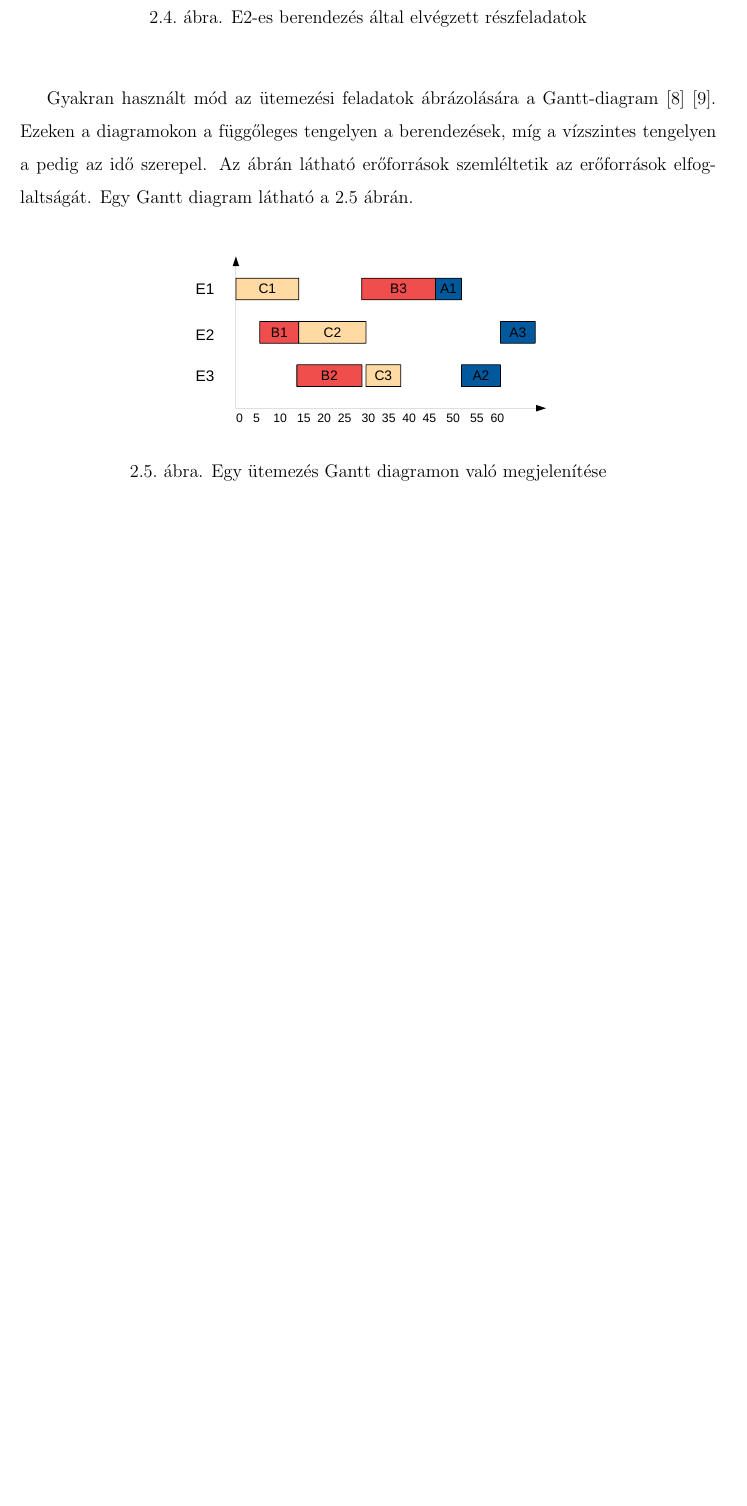
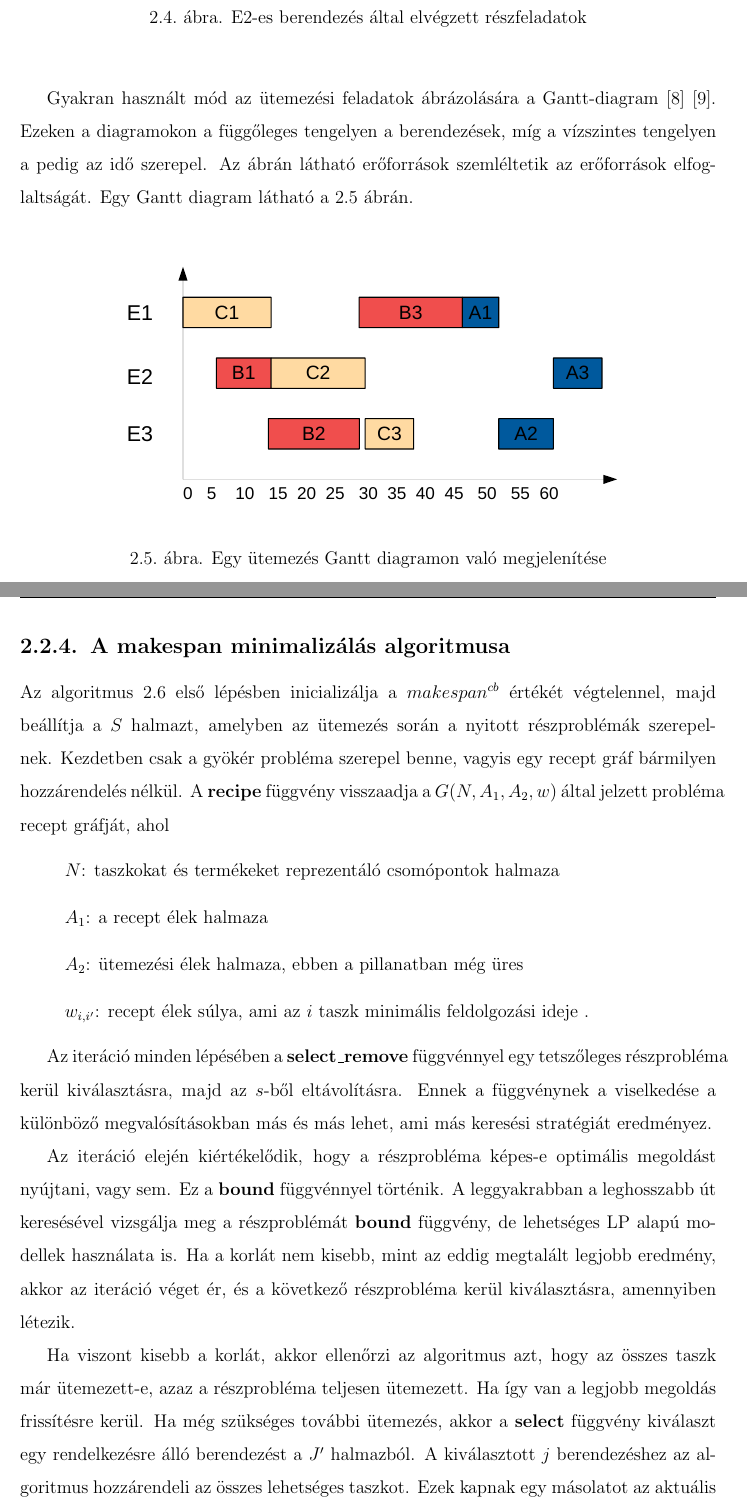
Before and after one commit to Gergo1912/Szakdolgozat, a LaTeX document (Szakdolgozat.tex, which reads Irodalmi_attekintes.tex): part of page 17 of 51 before the commit and two parts of pages 17 and 18 of 53 after it, the two joined at a grey line, cut so that both start at the same text, the shorter picture padded with empty space. Compiled offline with pdfLaTeX.

Commit message:
irodalmi rész bővítés

```diff
--- a/Irodalmi_attekintes.tex
+++ b/Irodalmi_attekintes.tex
@@ -101,8 +101,23 @@ Ugyanahhoz a berendezéshez rendelt részfeladatok végrehajtási sorrendje kön
 Gyakran használt mód az ütemezési feladatok ábrázolására a Gantt-diagram\cite{ganttwwf}\cite{ganttofw}. Ezeken a diagramokon a függőleges tengelyen a berendezések, míg a vízszintes tengelyen a pedig az idő szerepel. Az ábrán látható erőforrások szemléltetik az erőforrások elfoglaltságát. Egy Gantt diagram látható a~\ref{GanttDiagram} ábrán.
 \begin{figure}[H]
 \begin{center}
-\includegraphics[scale=0.5]{GanttDiagram}
+\includegraphics[scale=0.7]{GanttDiagram}
 \caption{Egy ütemezés Gantt diagramon való megjelenítése}
 \label{GanttDiagram}
 \end{center}
 \end{figure}
+
+\subsection{A makespan minimalizálás algoritmusa}
+Az algoritmus \ref{makespanKod} első lépésben inicializálja a $makespan^{cb}$ értékét végtelennel, majd beállítja a $S$ halmazt, amelyben az ütemezés során a nyitott részproblémák szerepelnek. Kezdetben csak a gyökér probléma szerepel benne, vagyis egy recept gráf bármilyen hozzárendelés nélkül. A \textbf{recipe} függvény visszaadja a $G(N,A_1,A_2,w)$ által jelzett probléma recept gráfját, ahol
+\begin{itemize}
+  \item[] $N$: taszkokat és termékeket reprezentáló csomópontok halmaza
+  \item[] $A_1$: a recept élek halmaza
+  \item[] $A_2$: ütemezési élek halmaza, ebben a pillanatban még üres
+  \item[] $w_{i,i'}$: recept élek súlya, ami az $i$ taszk minimális feldolgozási ideje .
+\end{itemize}
+
+Az iteráció minden lépésében a \textbf{select\_remove} függvénnyel egy tetszőleges részprobléma kerül kiválasztásra, majd az $s$-ből eltávolításra. Ennek a függvénynek a viselkedése a különböző megvalósításokban más és más lehet, ami más keresési stratégiát eredményez.
+
+Az iteráció elején kiértékelődik, hogy a részprobléma képes-e optimális megoldást nyújtani, vagy sem. Ez a \textbf{bound} függvénnyel történik. A leggyakrabban a leghosszabb út keresésével vizsgálja meg a részproblémát \textbf{bound} függvény, de lehetséges LP alapú modellek használata is. Ha a korlát nem kisebb, mint az eddig megtalált legjobb eredmény, akkor az iteráció véget ér, és a következő részprobléma kerül kiválasztásra, amennyiben létezik.
+
+Ha viszont kisebb a korlát, akkor ellenőrzi az algoritmus azt, hogy az összes taszk már ütemezett-e, azaz a részprobléma teljesen ütemezett. Ha így van a legjobb megoldás frissítésre kerül. Ha még szükséges további ütemezés, akkor a  \textbf{select} függvény kiválaszt egy rendelkezésre álló berendezést a $J'$ halmazból. A kiválasztott $j$ berendezéshez az algoritmus hozzárendeli az összes lehetséges taszkot. Ezek kapnak egy másolatot az aktuális S-gráfról. Ezt kibővíti az új hozzárendelés alapján az ütemezési élekkel. Végezetül pedig az új részproblémát hozzáadja az $S$ halmazhoz. Ha ez az $S$ halmaz üres lesz, akkor a $G^{cb}$ és a hozzárendelések leírják az optimális megoldást, és ha legalább egy megvalósítható akkor az algoritmus visszatér ezzel az értékkel. Ellenkező esetben nem ad vissza semmit.
@@ -109,3 +129,7 @@ Gyakran használt mód az ütemezési feladatok ábrázolására a Gantt-diagram
+\label{makespanKod}
+\end{center}
+\end{figure}
+
 \section{Throughput vagy profitmaximalizálás}
 Eredetileg az S-gráf keretrendszer makespan minimalizációs problémák megoldására lett létrehozva. Azonban a későbbiekben bővítésre került, így ezután throughput, profitmaximalizációs problémák megoldására is lehet alkalmazni. Az alapötlet Majozi and Friedler \cite{majozifriedler}, valamint Holczinger \cite{holczinger} nevéhez fűződik.
 \begin{figure}[H]
```
Also changed, not shown: Az_uj_modszer.tex (+14 -1 lines), Problema_definicio.tex (+1 -1 lines), Abrak/makespanKod.PNG (added), Szakdolgozat.pdf, Irodalmi_attekintes.tex (7 more changed lines), 9 other files.
